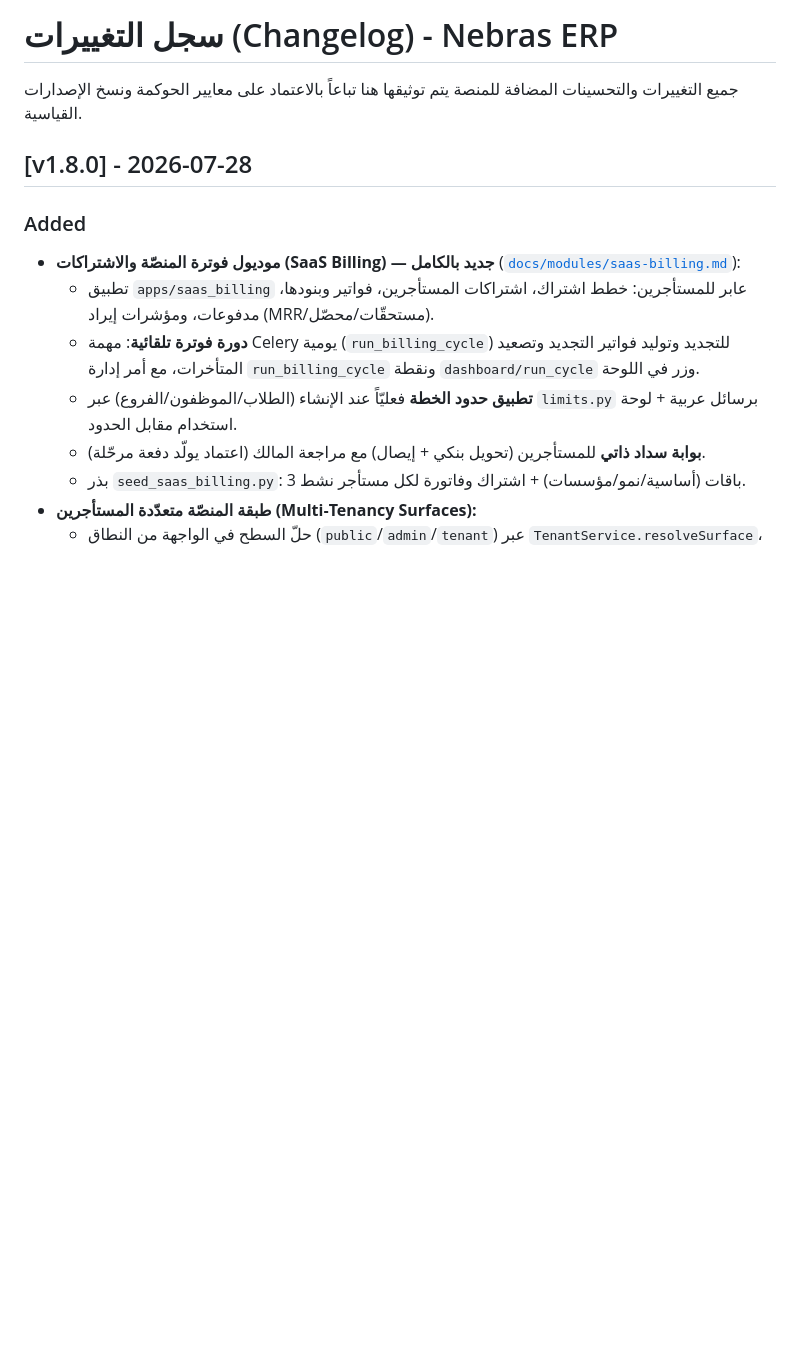
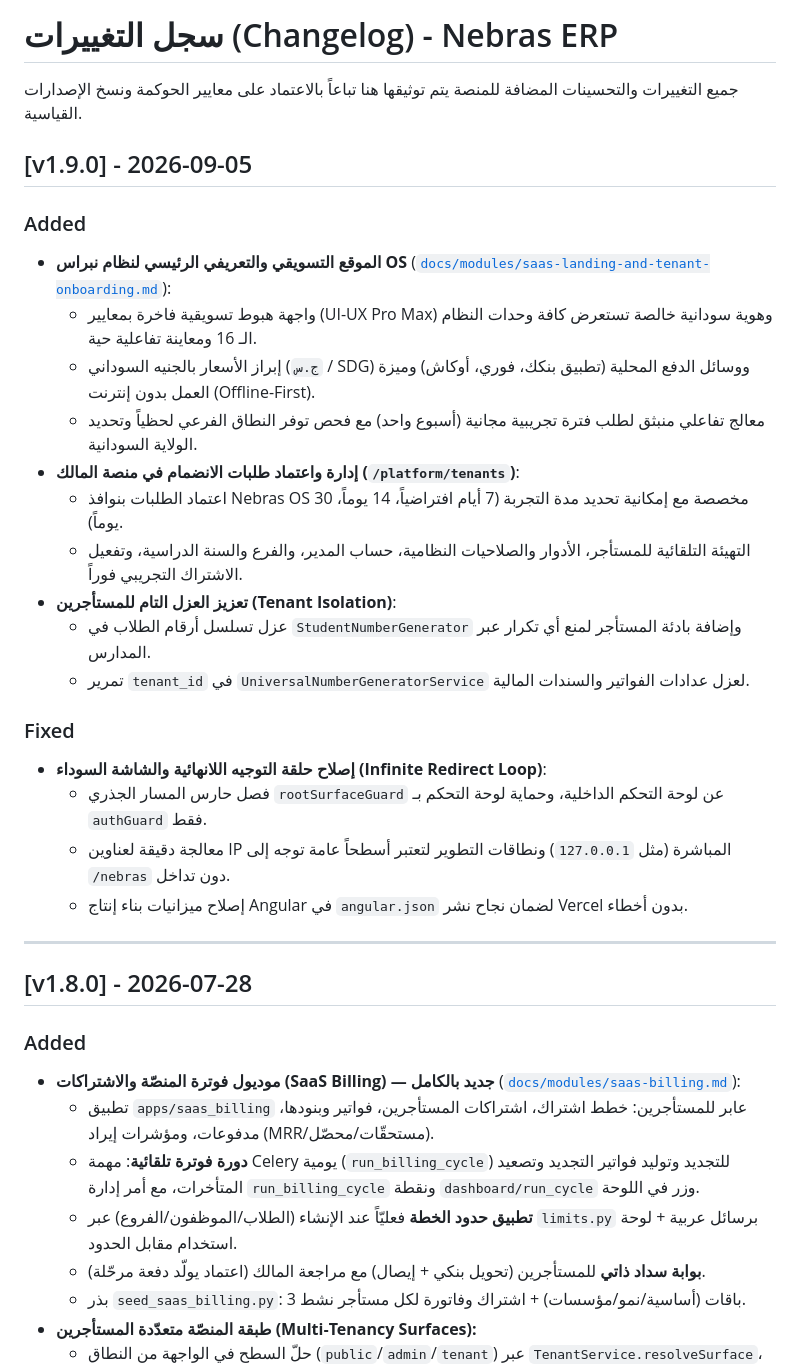
Before and after one commit to mistro2day/nebras-erp, a Markdown page: docs/CHANGELOG.md, the part around the change. GitHub-like rendering; blank space fills up the shorter version.

Commit message:
إضافة التوثيق الشامل للموقع التسويقي وتأهيل المستأجرين والعزل التام في مجلد docs وتحديث سجل التغييرات للإصدار v1.9.0

```diff
--- a/docs/CHANGELOG.md
+++ b/docs/CHANGELOG.md
@@ -1,6 +1,28 @@
 # سجل التغييرات (Changelog) - Nebras ERP
 
 جميع التغييرات والتحسينات المضافة للمنصة يتم توثيقها هنا تباعاً بالاعتماد على معايير الحوكمة ونسخ الإصدارات القياسية.
+
+## [v1.9.0] - 2026-09-05
+
+### Added
+- **الموقع التسويقي والتعريفي الرئيسي لنظام نبراس OS** ([`docs/modules/saas-landing-and-tenant-onboarding.md`](modules/saas-landing-and-tenant-onboarding.md)):
+  - واجهة هبوط تسويقية فاخرة بمعايير (UI-UX Pro Max) وهوية سودانية خالصة تستعرض كافة وحدات النظام الـ 16 ومعاينة تفاعلية حية.
+  - إبراز الأسعار بالجنيه السوداني (`ج.س` / SDG) ووسائل الدفع المحلية (تطبيق بنكك، فوري، أوكاش) وميزة العمل بدون إنترنت (Offline-First).
+  - معالج تفاعلي منبثق لطلب فترة تجريبية مجانية (أسبوع واحد) مع فحص توفر النطاق الفرعي لحظياً وتحديد الولاية السودانية.
+- **إدارة واعتماد طلبات الانضمام في منصة المالك (`/platform/tenants`)**:
+  - اعتماد الطلبات بنوافذ Nebras OS مخصصة مع إمكانية تحديد مدة التجربة (7 أيام افتراضياً، 14 يوماً، 30 يوماً).
+  - التهيئة التلقائية للمستأجر، الأدوار والصلاحيات النظامية، حساب المدير، والفرع والسنة الدراسية، وتفعيل الاشتراك التجريبي فوراً.
+- **تعزيز العزل التام للمستأجرين (Tenant Isolation)**:
+  - عزل تسلسل أرقام الطلاب في `StudentNumberGenerator` وإضافة بادئة المستأجر لمنع أي تكرار عبر المدارس.
+  - تمرير `tenant_id` في `UniversalNumberGeneratorService` لعزل عدادات الفواتير والسندات المالية.
+
+### Fixed
+- **إصلاح حلقة التوجيه اللانهائية والشاشة السوداء (Infinite Redirect Loop)**:
+  - فصل حارس المسار الجذري `rootSurfaceGuard` عن لوحة التحكم الداخلية، وحماية لوحة التحكم بـ `authGuard` فقط.
+  - معالجة دقيقة لعناوين IP المباشرة (مثل `127.0.0.1`) ونطاقات التطوير لتعتبر أسطحاً عامة توجه إلى `/nebras` دون تداخل.
+  - إصلاح ميزانيات بناء إنتاج Angular في `angular.json` لضمان نجاح نشر Vercel بدون أخطاء.
+
+---
 
 ## [v1.8.0] - 2026-07-28
 
```
Also changed, not shown: docs/modules/saas-landing-and-tenant-onboarding.md (added, +114 -0 lines).
